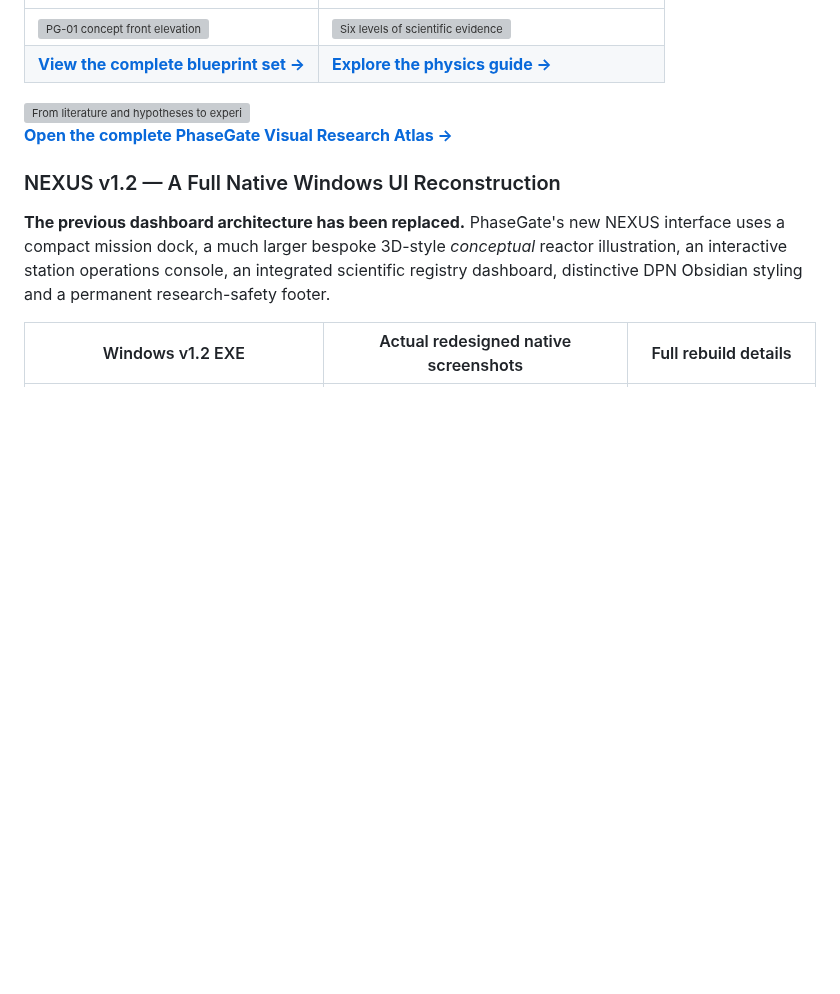
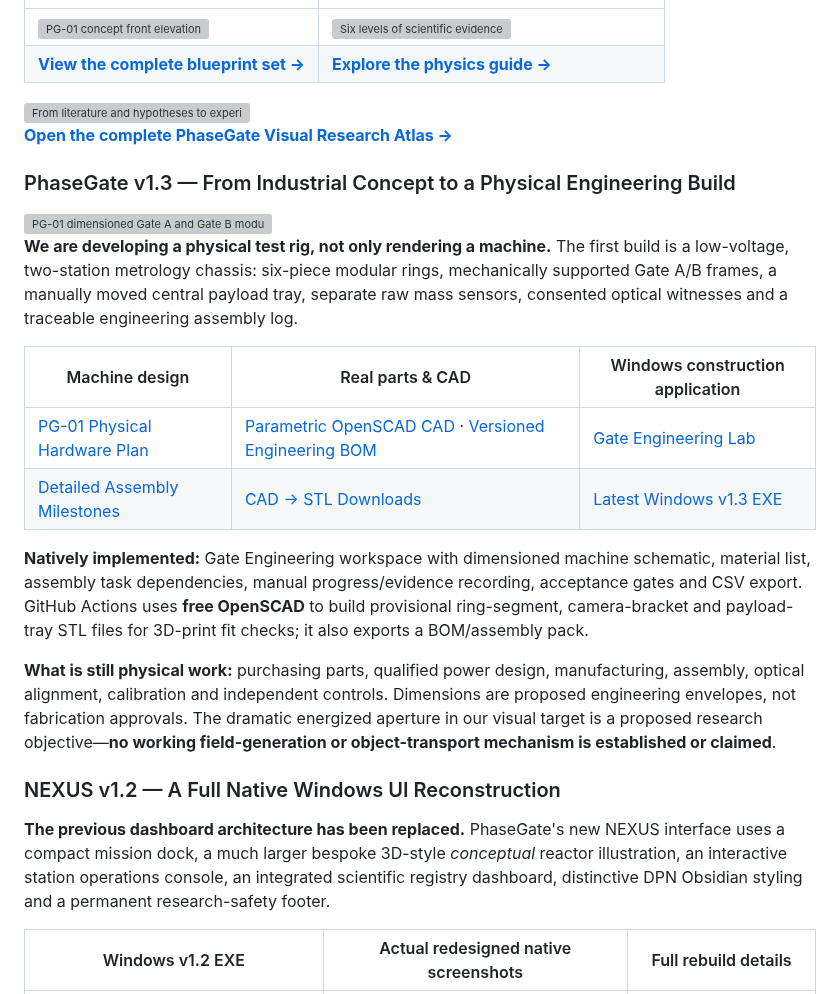
Before and after one commit to DevelopPioneerNavigate/DPN-PhaseGate, a Markdown page: README.md, the part around one of its changes. Drawn GitHub-style; blank space fills up the shorter version; grey boxes are pictures that could not be loaded.

Commit message:
docs(release): present PhaseGate v1.3 as real physical rig engineering, CAD and native construction software

```diff
--- a/README.md
+++ b/README.md
@@ -40,6 +40,21 @@ The complete research library now has visual guides, labelled concept blueprints
 <img src="assets/phasegate-research-pipeline.svg" alt="From literature and hypotheses to experimental records and independent review" width="100%">
 
 **[Open the complete PhaseGate Visual Research Atlas →](docs/VISUAL-ATLAS.md)**
+
+### PhaseGate v1.3 — From Industrial Concept to a Physical Engineering Build
+
+<img src="assets/pg01-build-physical-rig-v0.1.svg" width="100%" alt="PG-01 dimensioned Gate A and Gate B modular frame prototype, manual payload rail, independent sensors and staged build review"/>
+
+**We are developing a physical test rig, not only rendering a machine.** The first build is a low-voltage, two-station metrology chassis: six-piece modular rings, mechanically supported Gate A/B frames, a manually moved central payload tray, separate raw mass sensors, consented optical witnesses and a traceable engineering assembly log.
+
+| Machine design | Real parts & CAD | Windows construction application |
+|---|---|---|
+| [PG-01 Physical Hardware Plan](hardware/README.md) | [Parametric OpenSCAD CAD](hardware/cad/pg01_bench.scad) · [Versioned Engineering BOM](data/engineering/pg01-rig-manifest.json) | [Gate Engineering Lab](desktop/build_page.py) |
+| [Detailed Assembly Milestones](hardware/assembly/PG01-ASSEMBLY-PLAN.md) | [CAD → STL Downloads](https://github.com/DevelopPioneerNavigate/DPN-PhaseGate/actions/workflows/pg01-cad.yml) | [Latest Windows v1.3 EXE](https://github.com/DevelopPioneerNavigate/DPN-PhaseGate/actions/workflows/native-windows-exe.yml) |
+
+**Natively implemented:** Gate Engineering workspace with dimensioned machine schematic, material list, assembly task dependencies, manual progress/evidence recording, acceptance gates and CSV export. GitHub Actions uses **free OpenSCAD** to build provisional ring-segment, camera-bracket and payload-tray STL files for 3D-print fit checks; it also exports a BOM/assembly pack.
+
+**What is still physical work:** purchasing parts, qualified power design, manufacturing, assembly, optical alignment, calibration and independent controls. Dimensions are proposed engineering envelopes, not fabrication approvals. The dramatic energized aperture in our visual target is a proposed research objective—**no working field-generation or object-transport mechanism is established or claimed**.
 
 ### NEXUS v1.2 — A Full Native Windows UI Reconstruction
 
```
Also changed, not shown: other parts of README.md (+1 -1 lines).
